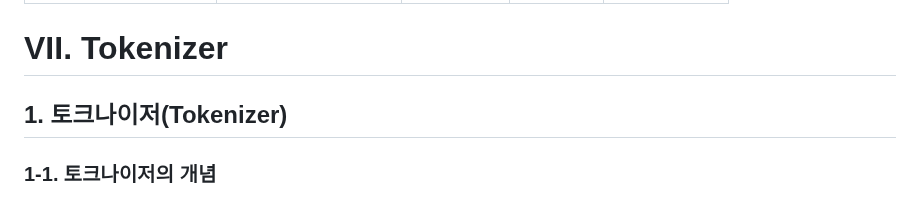
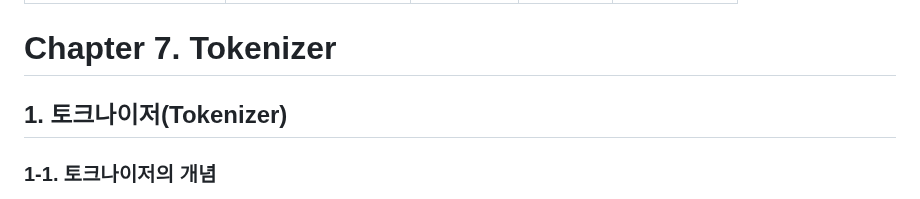
Before and after one commit to prgmd/prgmd_blog, a Markdown page: files/2026034-learning-ai-07.md, the part around one of its changes. Rendered like a GitHub page.

Commit message:
Update Posts “2026034-learning-ai-07”

```diff
--- a/files/2026034-learning-ai-07.md
+++ b/files/2026034-learning-ai-07.md
@@ -5,7 +5,7 @@ date: 2026-03-04
 category: learning
 subCategory: AI
 ---
-# VII. Tokenizer
+# Chapter 7. Tokenizer
 ## 1. 토크나이저(Tokenizer)
 ### 1-1. 토크나이저의 개념
 > 인간의 언어(문장)를 인공지능 모델이 처리할 수 있는 수치 리스트(Index List)로 변환하는 도구. 문장을 토큰 단위로 자른 다음 수로 변환한다. (토큰 단위는 툴마다 다르다)
```
Also changed, not shown: other parts of files/2026034-learning-ai-07.md (+2 -2 lines).
